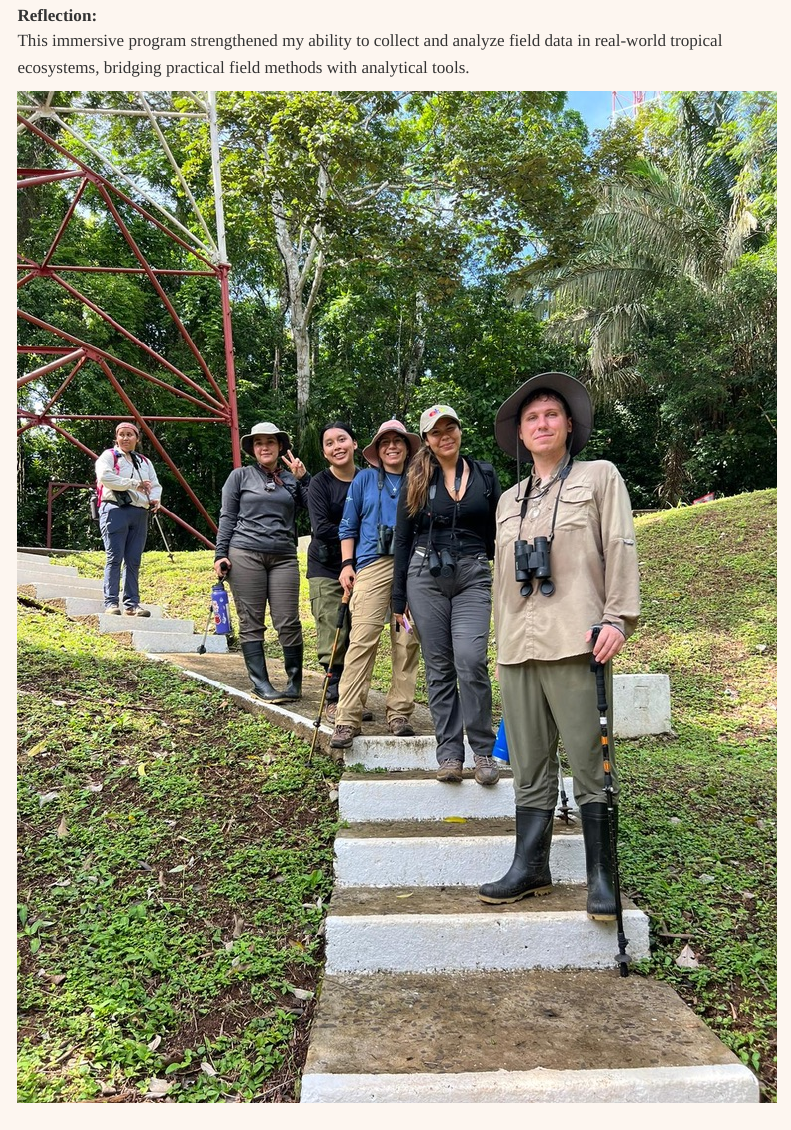
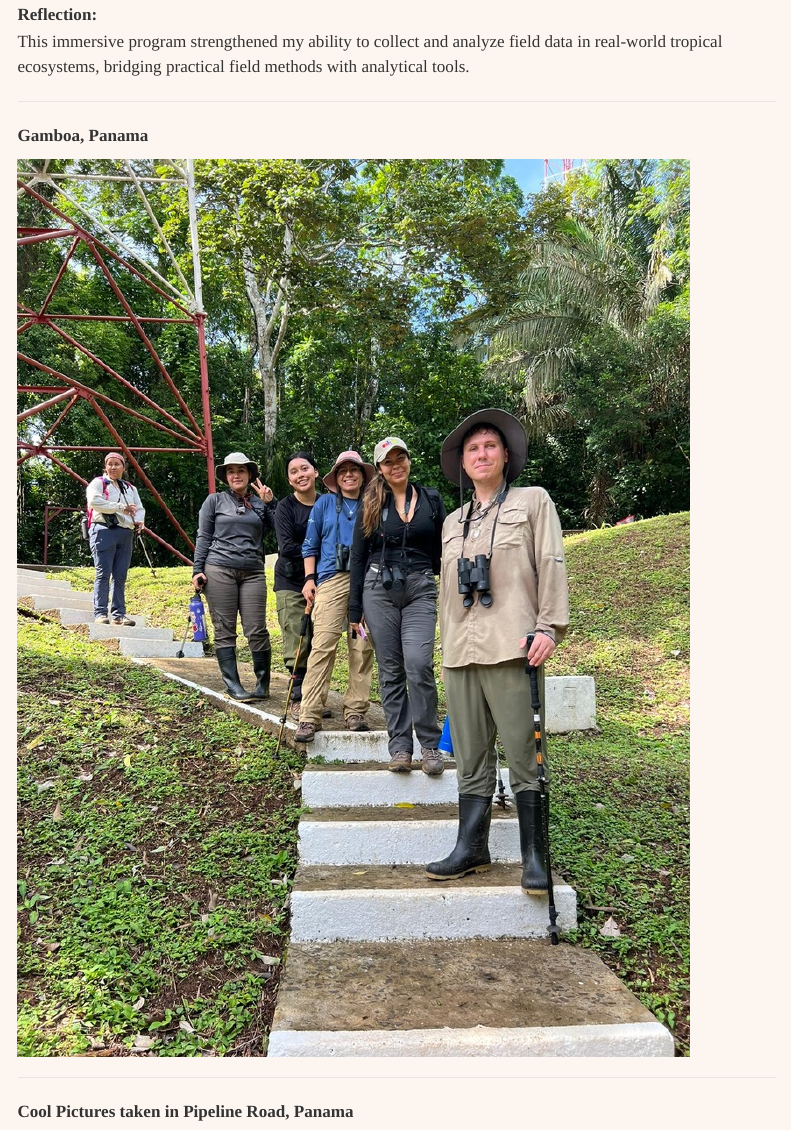
Before and after one commit to carlaaa02/carlaaa02.github.io, a Quarto document (projects.qmd): the page in a window 1100 px wide, from 1950 px down before the commit and from 1960 px down after it, so that both start at the same text. Rendered offline with R 4.5, knitr and Pandoc in place of Quarto, with nearby package versions; menus at the side of the page are left out.

Commit message:
Format changes

```diff
--- a/_quarto.yml
+++ b/_quarto.yml
@@ -20,7 +20,7 @@ website:
 format:
   html:
     theme:
-      - cosmo
+      - cosmos
       - brand
     css: styles.css
     toc: true
--- a/projects.qmd
+++ b/projects.qmd
@@ -38,10 +46,18 @@ Participated in an advanced field research course focused on tropical ecology an
 **Reflection:**\
 This immersive program strengthened my ability to collect and analyze field data in real-world tropical ecosystems, bridging practical field methods with analytical tools.
 
-![](photos/me_group.jpeg)
+------------------------------------------------------------------------
 
-![](photos/panama1.jpeg)
+**Gamboa, Panama**
 
-![](photos/panama2.jpeg)
+![](photos/me_group.jpeg){width="669"}
 
-![](photos/panama3.jpeg)
+------------------------------------------------------------------------
+
+**Cool Pictures taken in Pipeline Road, Panama**
+
+![](photos/panama1.jpeg){width="669"}
+
+![](photos/panama2.jpeg){width="669"}
+
+![](photos/panama3.jpeg){width="669"}
```
Also changed, not shown: projects.qmd (14 more changed lines), 4 other files.
